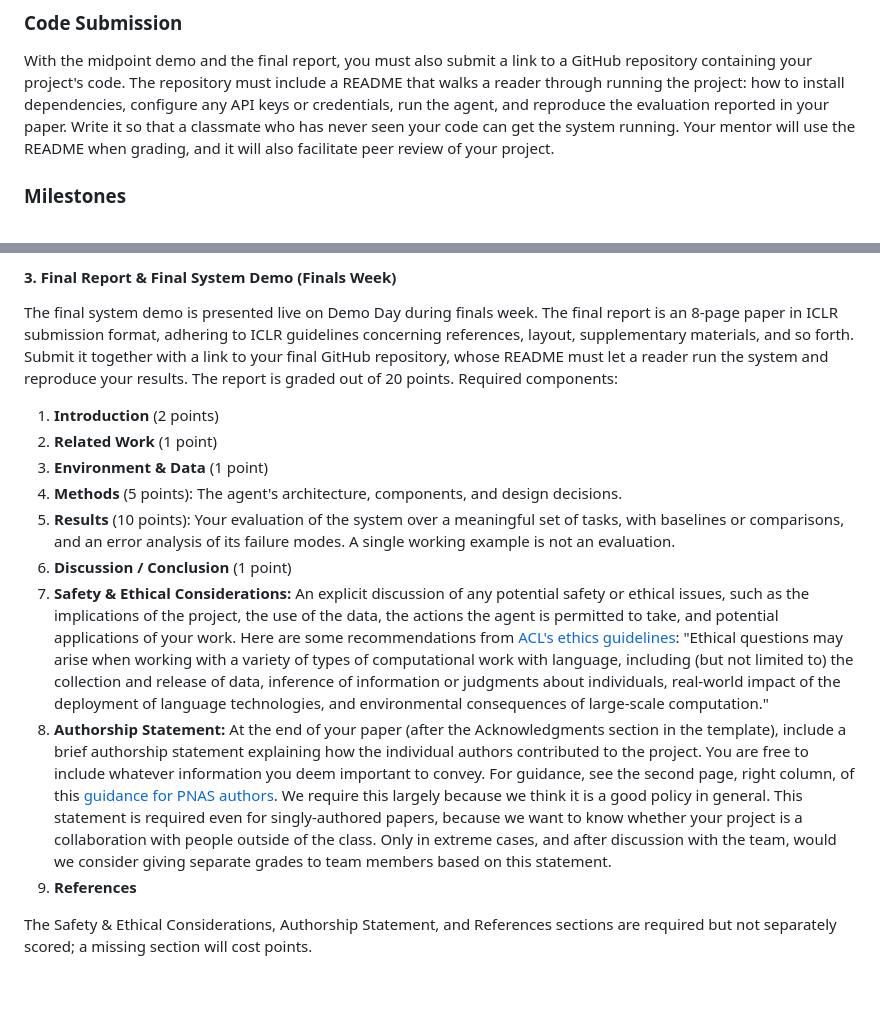
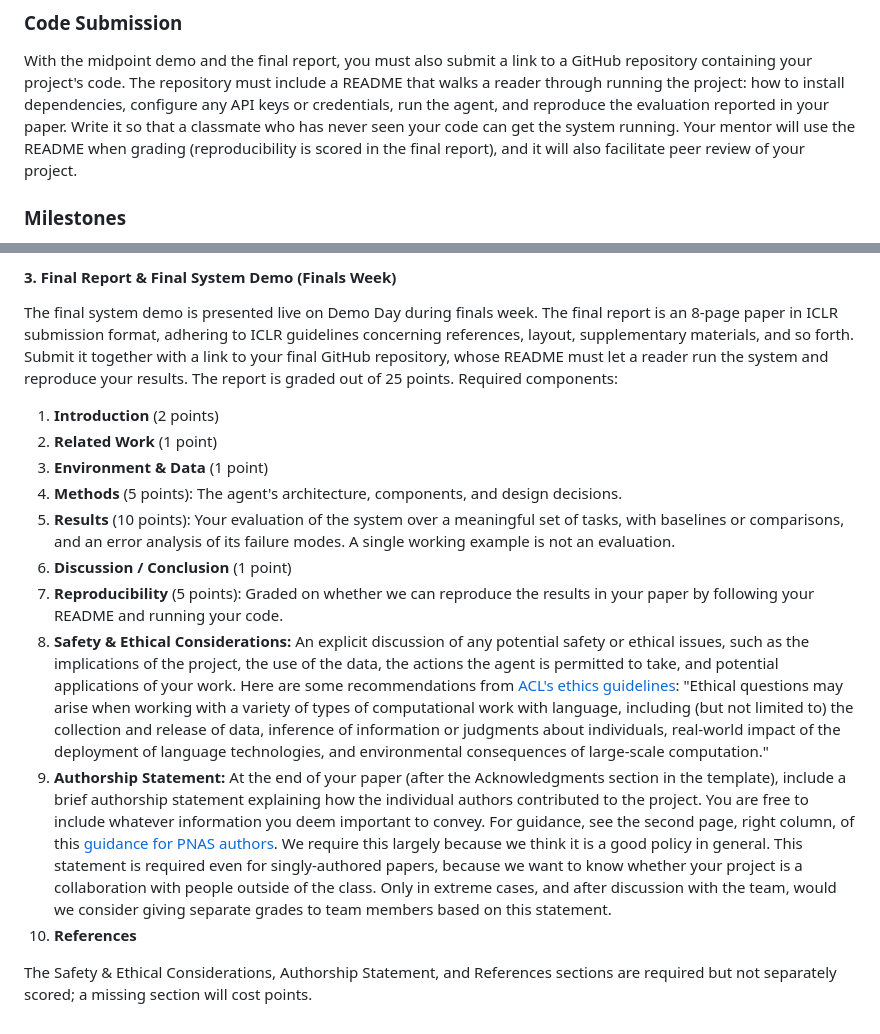
Before and after one commit to cs329z/cs329z.github.io, a Markdown page: pages/project.md, 2 parts joined by grey strips. Rendered like a GitHub page; blank space fills up the shorter version.

Commit message:
Score reproducibility (5 points) in the final report
Co-Authored-By: Claude Fable 5.1 <noreply@anthropic.com>

```diff
--- a/pages/project.md
+++ b/pages/project.md
@@ -40,8 +40,8 @@ With the midpoint demo and the final report, you must also submit a link to a Gi
 your project's code. The repository must include a README that walks a reader through running the project:
 how to install dependencies, configure any API keys or credentials, run the agent, and reproduce the
 evaluation reported in your paper. Write it so that a classmate who has never seen your code can get the
-system running. Your mentor will use the README when grading, and it will also facilitate peer review of
-your project.
+system running. Your mentor will use the README when grading (reproducibility is scored in the final report), and it will
+also facilitate peer review of your project.
 
 ### Milestones
 
@@ -94,7 +94,7 @@ Progress sections. Required sections:
 The final system demo is presented live on Demo Day during finals week. The final report is an 8-page paper in
 ICLR submission format, adhering to ICLR guidelines concerning references, layout, supplementary
 materials, and so forth. Submit it together with a link to your final GitHub repository, whose README must
-let a reader run the system and reproduce your results. The report is graded out of 20 points. Required
+let a reader run the system and reproduce your results. The report is graded out of 25 points. Required
 components:
 
 1. **Introduction** (2 points)
@@ -104,7 +104,9 @@ components:
 5. **Results** (10 points): Your evaluation of the system over a meaningful set of tasks, with baselines or
    comparisons, and an error analysis of its failure modes. A single working example is not an evaluation.
 6. **Discussion / Conclusion** (1 point)
-7. **Safety & Ethical Considerations:** An explicit discussion of any potential safety or ethical issues,
+7. **Reproducibility** (5 points): Graded on whether we can reproduce the results in your paper by
+   following your README and running your code.
+8. **Safety & Ethical Considerations:** An explicit discussion of any potential safety or ethical issues,
    such as the implications of the project, the use of the data, the actions the agent is permitted to
    take, and potential applications of your work. Here are some recommendations from
    [ACL's ethics guidelines](https://2021.aclweb.org/ethics/Ethics-FAQ/): "Ethical questions may arise when
@@ -112,7 +114,7 @@ components:
    collection and release of data, inference of information or judgments about individuals, real-world
    impact of the deployment of language technologies, and environmental consequences of large-scale
    computation."
-8. **Authorship Statement:** At the end of your paper (after the Acknowledgments section in the template),
+9. **Authorship Statement:** At the end of your paper (after the Acknowledgments section in the template),
    include a brief authorship statement explaining how the individual authors contributed to the project.
    You are free to include whatever information you deem important to convey. For guidance, see the
    second page, right column, of this [guidance for PNAS authors](http://blog.pnas.org/iforc.pdf). We
@@ -120,7 +122,7 @@ components:
    for singly-authored papers, because we want to know whether your project is a collaboration with people
    outside of the class. Only in extreme cases, and after discussion with the team, would we consider giving
    separate grades to team members based on this statement.
-9. **References**
+10. **References**
 
 The Safety & Ethical Considerations, Authorship Statement, and References sections are required but not
 separately scored; a missing section will cost points.
```
